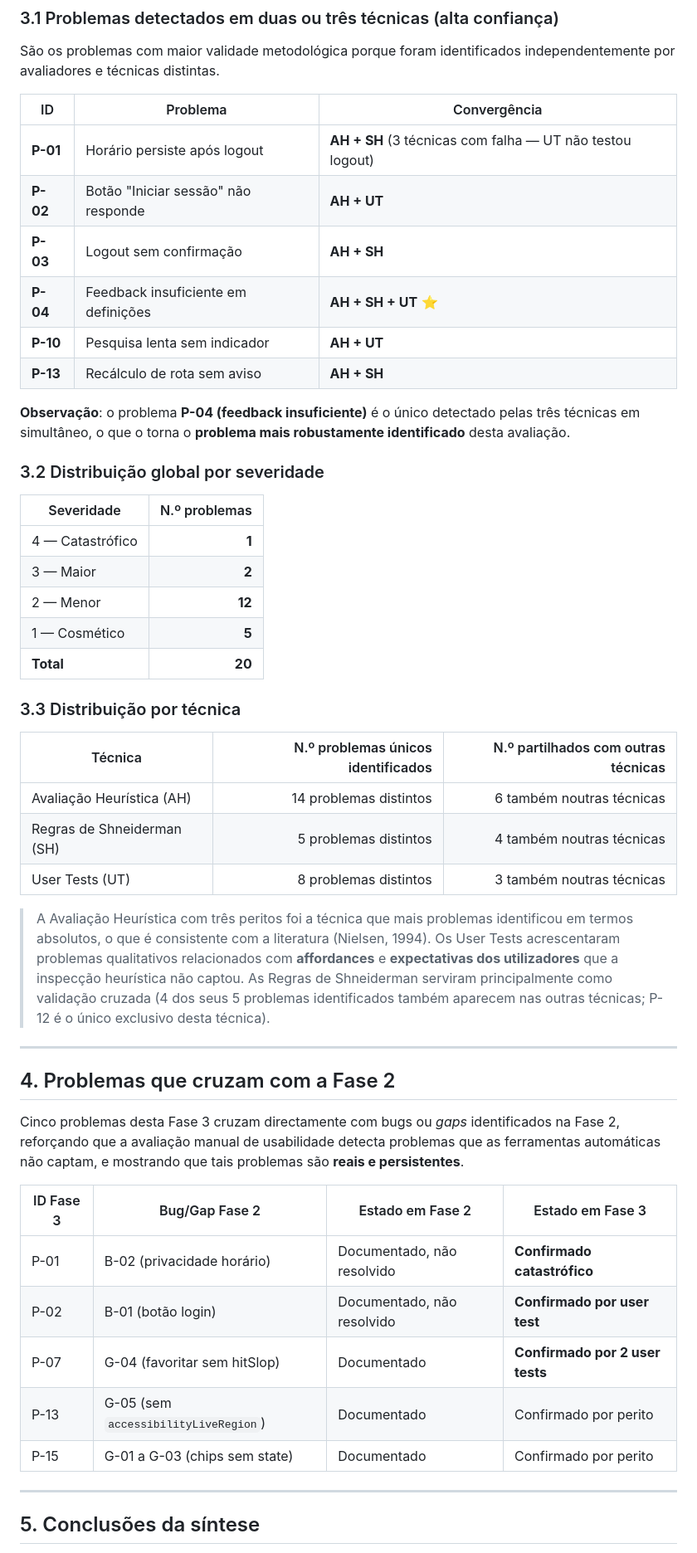
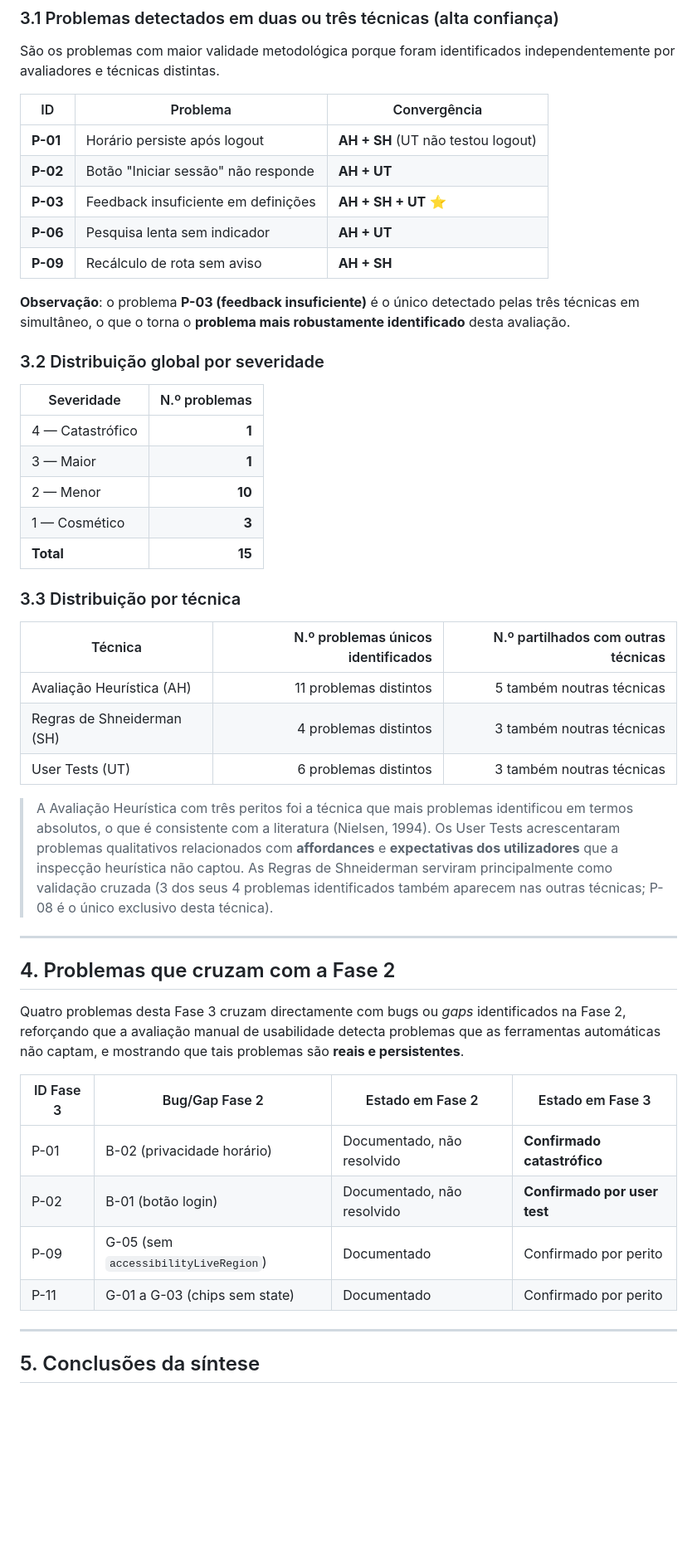
Before and after one commit to liane04/UTADmaps, a Markdown page: docs/fase3_avaliacao_usabilidade/PROBLEMAS_DETECTADOS.md, the part around one of its changes. Shown at 83% size. Rendered like a GitHub page; blank space fills up the shorter version.

Commit message:
melhorias e problemas melhorados

```diff
--- a/docs/fase3_avaliacao_usabilidade/PROBLEMAS_DETECTADOS.md
+++ b/docs/fase3_avaliacao_usabilidade/PROBLEMAS_DETECTADOS.md
@@ -57,48 +52,46 @@ São os problemas com maior validade metodológica porque foram identificados in
 
 | ID | Problema | Convergência |
 |---|---|---|
-| **P-01** | Horário persiste após logout | **AH + SH** (3 técnicas com falha — UT não testou logout) |
+| **P-01** | Horário persiste após logout | **AH + SH** (UT não testou logout) |
 | **P-02** | Botão "Iniciar sessão" não responde | **AH + UT** |
-| **P-03** | Logout sem confirmação | **AH + SH** |
-| **P-04** | Feedback insuficiente em definições | **AH + SH + UT** ⭐ |
-| **P-10** | Pesquisa lenta sem indicador | **AH + UT** |
-| **P-13** | Recálculo de rota sem aviso | **AH + SH** |
+| **P-03** | Feedback insuficiente em definições | **AH + SH + UT** ⭐ |
+| **P-06** | Pesquisa lenta sem indicador | **AH + UT** |
+| **P-09** | Recálculo de rota sem aviso | **AH + SH** |
 
-**Observação**: o problema **P-04 (feedback insuficiente)** é o único detectado pelas três técnicas em simultâneo, o que o torna o **problema mais robustamente identificado** desta avaliação.
+**Observação**: o problema **P-03 (feedback insuficiente)** é o único detectado pelas três técnicas em simultâneo, o que o torna o **problema mais robustamente identificado** desta avaliação.
 
 ### 3.2 Distribuição global por severidade
 
 | Severidade | N.º problemas |
 |---|---:|
 | 4 — Catastrófico | **1** |
-| 3 — Maior | **2** |
-| 2 — Menor | **12** |
-| 1 — Cosmético | **5** |
-| **Total** | **20** |
+| 3 — Maior | **1** |
+| 2 — Menor | **10** |
+| 1 — Cosmético | **3** |
+| **Total** | **15** |
 
 ### 3.3 Distribuição por técnica
 
 | Técnica | N.º problemas únicos identificados | N.º partilhados com outras técnicas |
 |---|---:|---:|
-| Avaliação Heurística (AH) | 14 problemas distintos | 6 também noutras técnicas |
-| Regras de Shneiderman (SH) | 5 problemas distintos | 4 também noutras técnicas |
-| User Tests (UT) | 8 problemas distintos | 3 também noutras técnicas |
+| Avaliação Heurística (AH) | 11 problemas distintos | 5 também noutras técnicas |
+| Regras de Shneiderman (SH) | 4 problemas distintos | 3 também noutras técnicas |
+| User Tests (UT) | 6 problemas distintos | 3 também noutras técnicas |
 
-> A Avaliação Heurística com três peritos foi a técnica que mais problemas identificou em termos absolutos, o que é consistente com a literatura (Nielsen, 1994). Os User Tests acrescentaram problemas qualitativos relacionados com **affordances** e **expectativas dos utilizadores** que a inspecção heurística não captou. As Regras de Shneiderman serviram principalmente como validação cruzada (4 dos seus 5 problemas identificados também aparecem nas outras técnicas; P-12 é o único exclusivo desta técnica).
+> A Avaliação Heurística com três peritos foi a técnica que mais problemas identificou em termos absolutos, o que é consistente com a literatura (Nielsen, 1994). Os User Tests acrescentaram problemas qualitativos relacionados com **affordances** e **expectativas dos utilizadores** que a inspecção heurística não captou. As Regras de Shneiderman serviram principalmente como validação cruzada (3 dos seus 4 problemas identificados também aparecem nas outras técnicas; P-08 é o único exclusivo desta técnica).
 
 ---
 
 ## 4. Problemas que cruzam com a Fase 2
 
-Cinco problemas desta Fase 3 cruzam directamente com bugs ou *gaps* identificados na Fase 2, reforçando que a avaliação manual de usabilidade detecta problemas que as ferramentas automáticas não captam, e mostrando que tais problemas são **reais e persistentes**.
+Quatro problemas desta Fase 3 cruzam directamente com bugs ou *gaps* identificados na Fase 2, reforçando que a avaliação manual de usabilidade detecta problemas que as ferramentas automáticas não captam, e mostrando que tais problemas são **reais e persistentes**.
 
 | ID Fase 3 | Bug/Gap Fase 2 | Estado em Fase 2 | Estado em Fase 3 |
 |---|---|---|---|
 | P-01 | B-02 (privacidade horário) | Documentado, não resolvido | **Confirmado catastrófico** |
 | P-02 | B-01 (botão login) | Documentado, não resolvido | **Confirmado por user test** |
-| P-07 | G-04 (favoritar sem hitSlop) | Documentado | **Confirmado por 2 user tests** |
-| P-13 | G-05 (sem `accessibilityLiveRegion`) | Documentado | Confirmado por perito |
-| P-15 | G-01 a G-03 (chips sem state) | Documentado | Confirmado por perito |
+| P-09 | G-05 (sem `accessibilityLiveRegion`) | Documentado | Confirmado por perito |
+| P-11 | G-01 a G-03 (chips sem state) | Documentado | Confirmado por perito |
 
 ---
 
```
Also changed, not shown: other parts of docs/fase3_avaliacao_usabilidade/PROBLEMAS_DETECTADOS.md (+16 -21 lines), docs/fase3_avaliacao_usabilidade/MELHORIAS_PROPOSTAS.md (+37 -43 lines).
